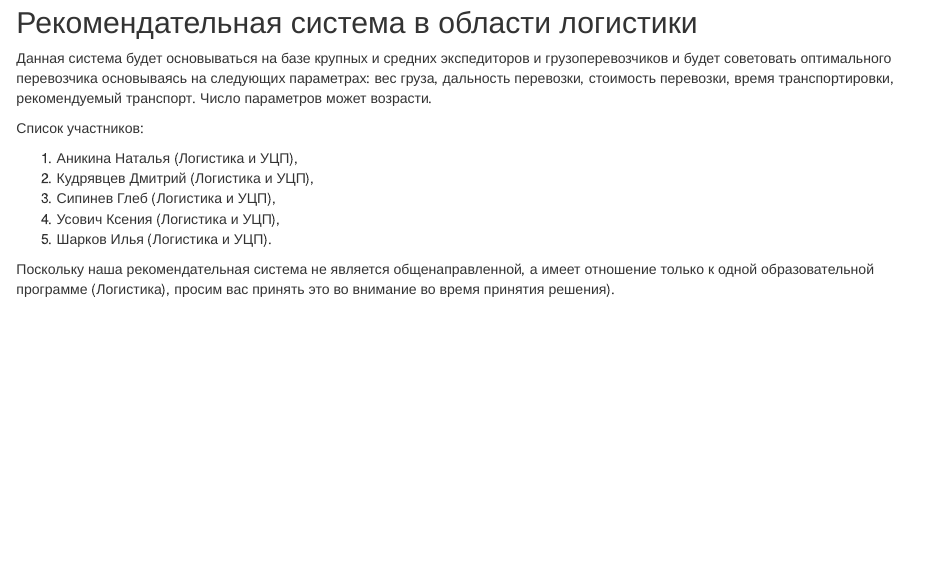
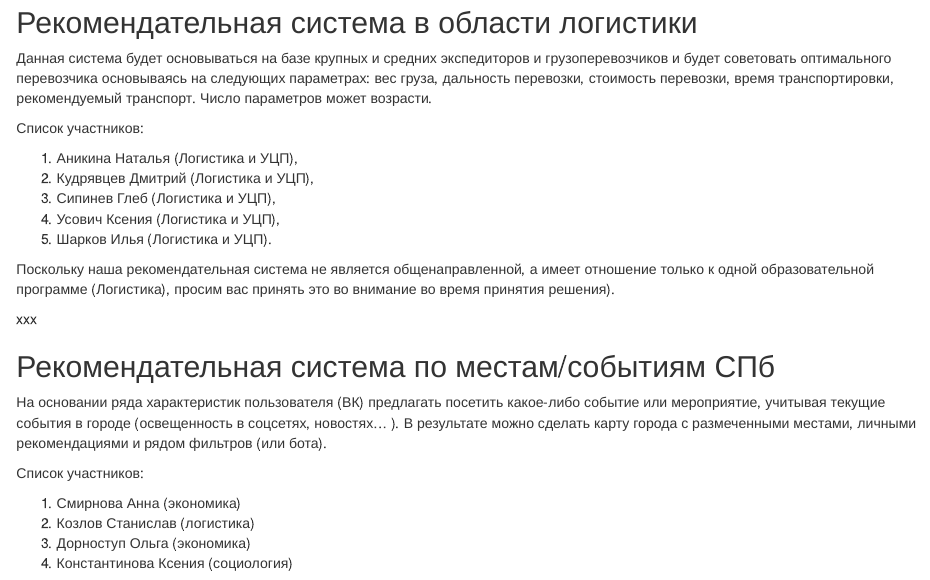
Before and after one commit to apgaev/GitRtest, an R Markdown document (projects_description.Rmd): the page in a window 1100 px wide, from 1590 px down. Rendered offline with R 4.5, knitr and Pandoc, with nearby package versions.

Commit message:
spb proj added

```diff
--- a/projects_description.Rmd
+++ b/projects_description.Rmd
@@ -112,3 +112,16 @@ xxx
 Поскольку наша рекомендательная система не является общенаправленной, а имеет отношение только к одной образовательной программе (Логистика), просим вас принять это во внимание во время принятия решения).
 
 xxx
+
+## Рекомендательная система по местам/событиям СПб
+
+На основании ряда характеристик пользователя (ВК) предлагать посетить какое-либо событие или мероприятие, учитывая текущие события в городе (освещенность в соцсетях, новостях... ). В результате можно сделать карту города с размеченными местами, личными рекомендациями и рядом фильтров (или бота).
+
+Список участников:
+
+1. Смирнова Анна (экономика)
+2. Козлов Станислав (логистика)
+3. Дорноступ Ольга (экономика)
+4. Константинова Ксения (социология)
+
+xxx
```
